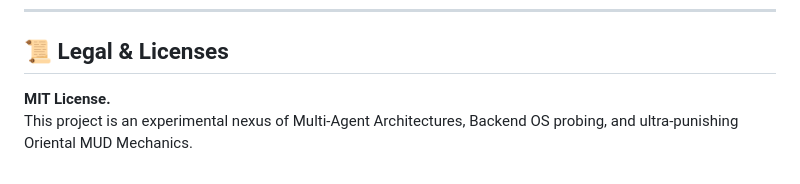
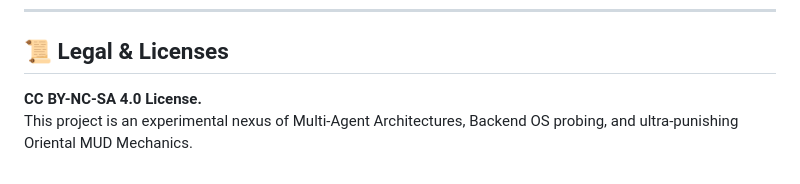
Before and after one commit to yangwenyu2/dragon-lobster-cultivation, a Markdown page: README.md, the part around the change. GitHub-like rendering.

Commit message:
docs: update license text in READMEs from MIT to CC BY-NC-SA 4.0 matching the shield badges

```diff
--- a/README.md
+++ b/README.md
@@ -52,5 +52,5 @@ Upon executing the terminal ritual, open `http://localhost:18889` in your cyber-
 ---
 
 ## 📜 Legal & Licenses
-**MIT License.**
+**CC BY-NC-SA 4.0 License.**
 This project is an experimental nexus of Multi-Agent Architectures, Backend OS probing, and ultra-punishing Oriental MUD Mechanics.
```
Also changed, not shown: README_zh.md (+1 -1 lines).
